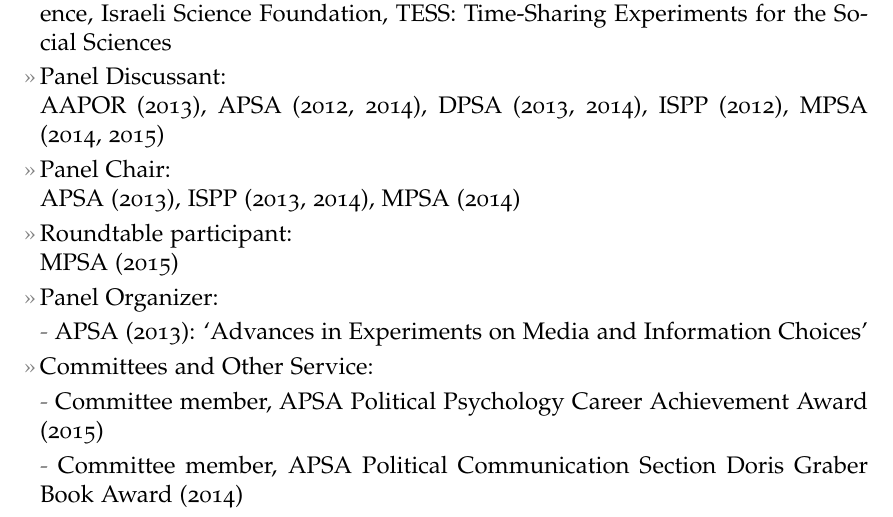
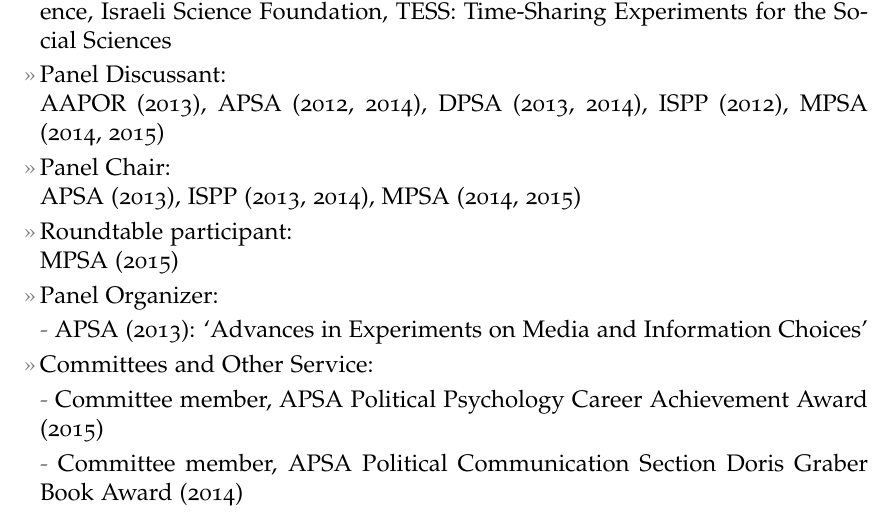
Before and after one commit to leeper/leeper.github.io, a LaTeX CV (cv/cv.tex): part of page 9 of 10, cut so that both start at the same text. Compiled offline with pdfLaTeX.

Commit message:
add mpsa 2015 chair

```diff
--- a/cv/cv.tex
+++ b/cv/cv.tex
@@ -261,7 +261,7 @@
 \topic{Disciplinary}
 \entry{Reviewer:\\{\em American Journal of Political Science}, {\em American Political Science Review}, {\em American Politics Research}, {\em British Journal of Political Science}, {\em Comparative Political Studies}, {\em Future Internet}, {\em Journal of Communication}, {\em Journal of Elections, Public Opinion, and Parties}, {\em Journal of Ethnic and Migration Studies}, {\em Journal of Experimental Political Science}, {\em Nature Climate Change}, {\em PLoS One}, {\em Political Analysis}, {\em Political Behavior}, {\em Political Communication}, {\em Journal of Public Policy}, {\em Political Research Quarterly}, {\em Political Science Research and Methods}, {\em Politics, Groups, and Identities}, {\em Public Opinion Quarterly}, {\em SAGE Open}, {\em Scandinavian Political Studies}, AAPOR Annual Conference, Israeli Science Foundation, TESS: Time-Sharing Experiments for the Social Sciences}
 \entry{Panel Discussant:\\AAPOR (2013), APSA (2012, 2014), DPSA (2013, 2014), ISPP (2012), MPSA (2014, 2015)}
-\entry{Panel Chair:\\APSA (2013), ISPP (2013, 2014), MPSA (2014)}
+\entry{Panel Chair:\\APSA (2013), ISPP (2013, 2014), MPSA (2014, 2015)}
 \entry{Roundtable participant:\\MPSA (2015)}
 \entry{Panel Organizer:}
 \subentry{APSA (2013): `Advances in Experiments on Media and Information Choices'}
```
